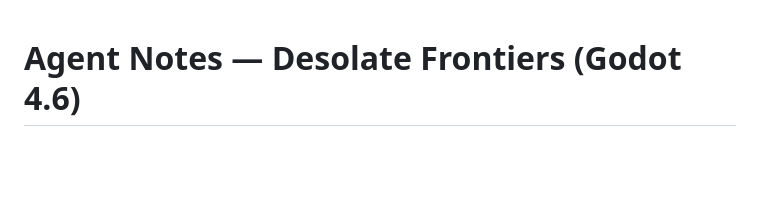
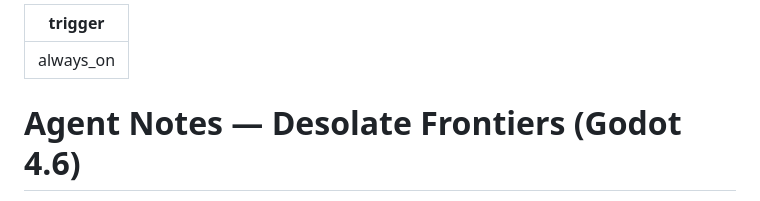
Before and after one commit to OoriData/DF_Godot, a Markdown page: .agents/rules/agent-notes.md, the part around the change. GitHub-like rendering; blank space fills up the shorter version.

Commit message:
add rules where antigrav expects them

```diff
--- a/docs/Agent_notes.md
+++ b/.agents/rules/agent-notes.md
@@ -1,3 +1,7 @@
+---
+trigger: always_on
+---
+
 # Agent Notes — Desolate Frontiers (Godot 4.6)
 
 Notes and instructions for AI coding agents working on this project.
```
Also changed, not shown: .agent/workflows/godot-run.md (renamed from .agent/workflows/godot_run.md).
